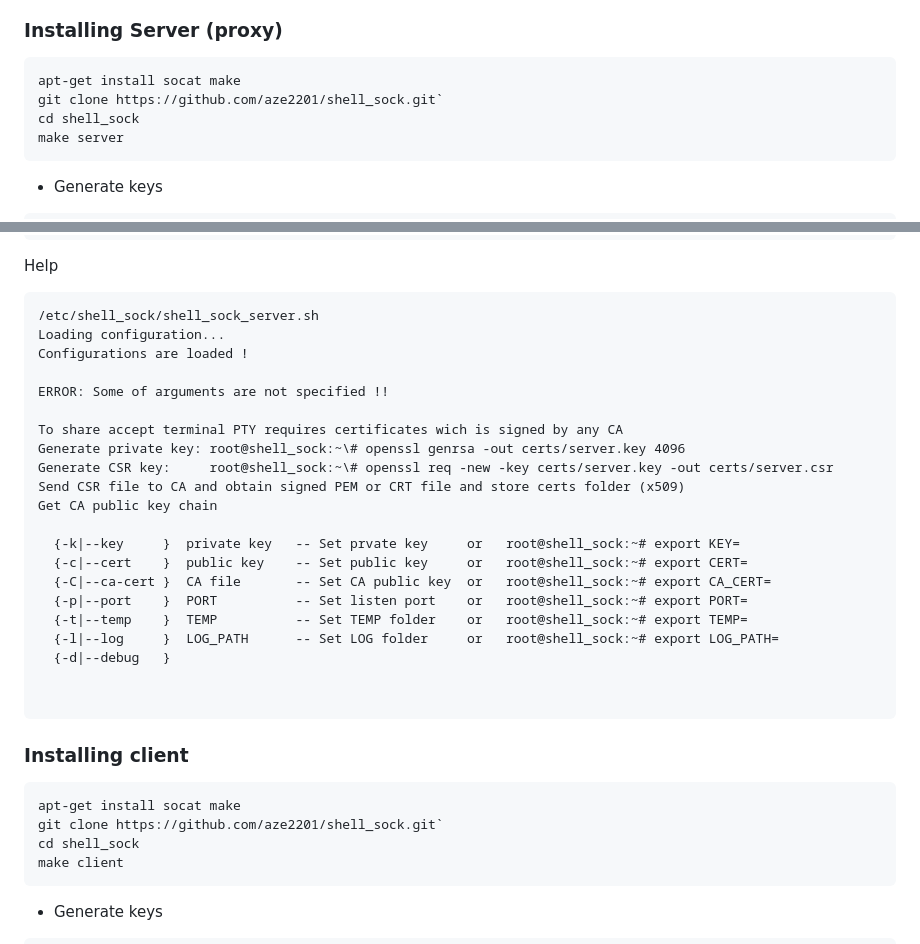
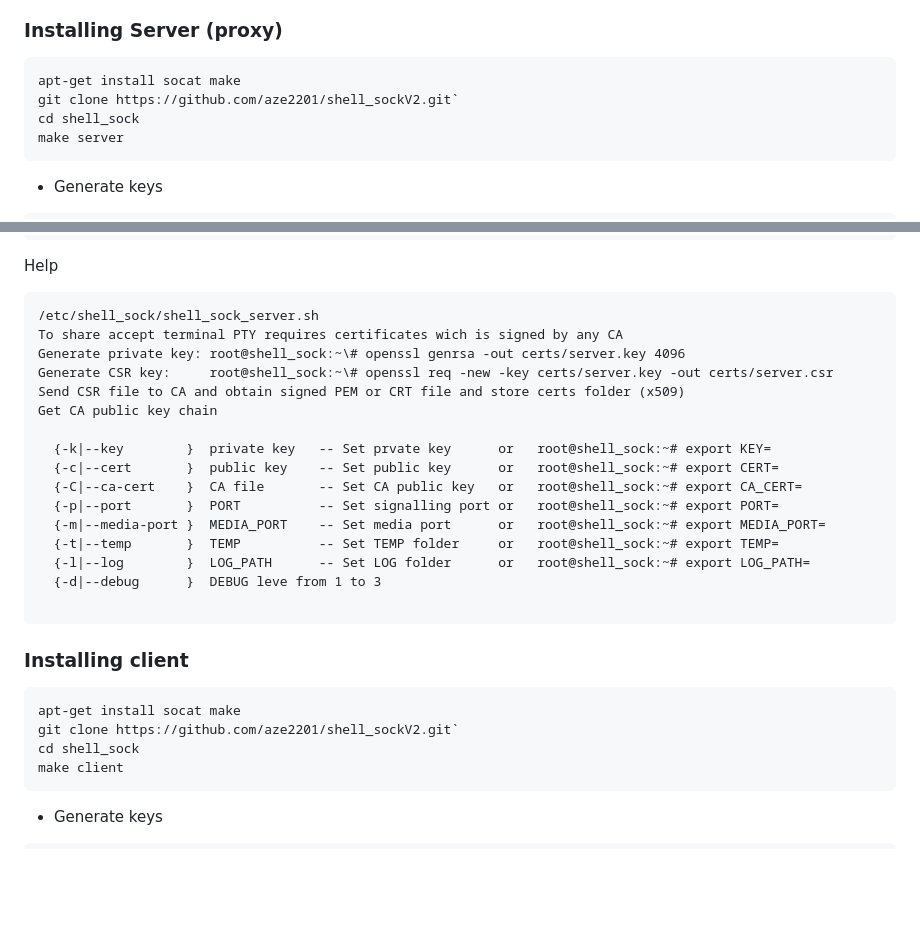
Before and after one commit to aze2201/shell_sockV2, a Markdown page: README.md, 2 parts joined by grey strips. Rendered like a GitHub page; blank space fills up the shorter version.

````diff
--- a/README.md
+++ b/README.md
@@ -25,7 +25,7 @@ Socat is a flexible, multi-purpose relay tool. Its purpose is to establish a rel
 ### Installing Server (proxy)
 ```
 apt-get install socat make
-git clone https://github.com/aze2201/shell_sock.git`
+git clone https://github.com/aze2201/shell_sockV2.git`
 cd shell_sock
 make server
 ```
@@ -79,25 +79,20 @@ set +a
 Help
 ```
 /etc/shell_sock/shell_sock_server.sh
-Loading configuration...
-Configurations are loaded !
-
-ERROR: Some of arguments are not specified !!
-
 To share accept terminal PTY requires certificates wich is signed by any CA
 Generate private key: root@shell_sock:~\# openssl genrsa -out certs/server.key 4096
 Generate CSR key:     root@shell_sock:~\# openssl req -new -key certs/server.key -out certs/server.csr
 Send CSR file to CA and obtain signed PEM or CRT file and store certs folder (x509)
 Get CA public key chain
 
-  {-k|--key     }  private key   -- Set prvate key     or   root@shell_sock:~# export KEY=
-  {-c|--cert    }  public key    -- Set public key     or   root@shell_sock:~# export CERT=
-  {-C|--ca-cert }  CA file       -- Set CA public key  or   root@shell_sock:~# export CA_CERT=
-  {-p|--port    }  PORT          -- Set listen port    or   root@shell_sock:~# export PORT=
-  {-t|--temp    }  TEMP          -- Set TEMP folder    or   root@shell_sock:~# export TEMP=
-  {-l|--log     }  LOG_PATH      -- Set LOG folder     or   root@shell_sock:~# export LOG_PATH=
-  {-d|--debug   }
-
+  {-k|--key        }  private key   -- Set prvate key      or   root@shell_sock:~# export KEY=
+  {-c|--cert       }  public key    -- Set public key      or   root@shell_sock:~# export CERT=
+  {-C|--ca-cert    }  CA file       -- Set CA public key   or   root@shell_sock:~# export CA_CERT=
+  {-p|--port       }  PORT          -- Set signalling port or   root@shell_sock:~# export PORT=
+  {-m|--media-port }  MEDIA_PORT    -- Set media port      or   root@shell_sock:~# export MEDIA_PORT=
+  {-t|--temp       }  TEMP          -- Set TEMP folder     or   root@shell_sock:~# export TEMP=
+  {-l|--log        }  LOG_PATH      -- Set LOG folder      or   root@shell_sock:~# export LOG_PATH=
+  {-d|--debug      }  DEBUG leve from 1 to 3
 
 ```
 
@@ -110,7 +105,7 @@ Get CA public key chain
 ### Installing client
 ```
 apt-get install socat make
-git clone https://github.com/aze2201/shell_sock.git`
+git clone https://github.com/aze2201/shell_sockV2.git`
 cd shell_sock
 make client
 ```
````
